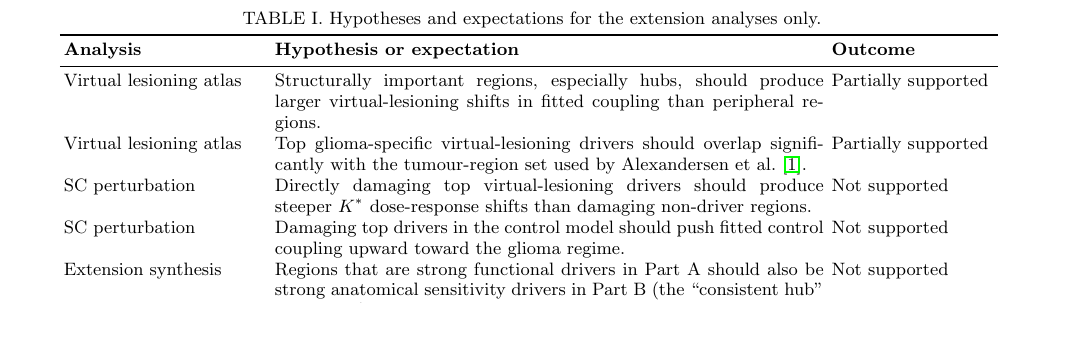
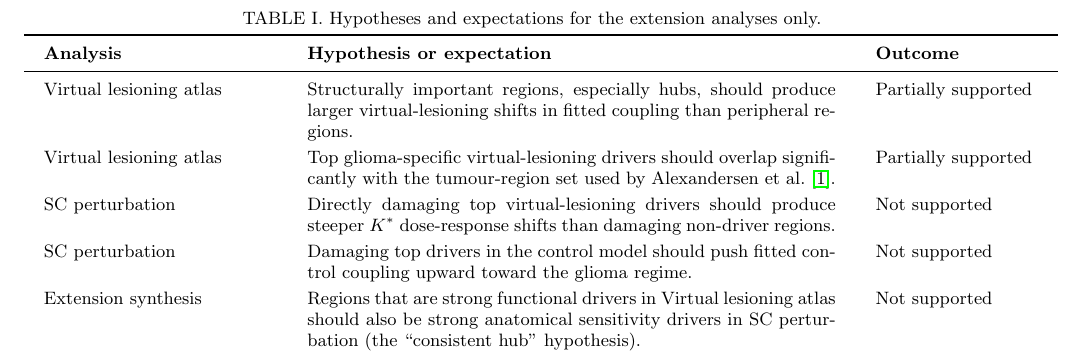
Before and after one commit to BobRice1/Functional-connectotomy, a LaTeX paper (Paper/paper.tex): part of page 3 of 12, cut so that both start at the same text, the shorter picture padded with empty space. Compiled offline with pdfLaTeX.

Commit message:
Table adjustments

```diff
--- a/Paper/paper.tex
+++ b/Paper/paper.tex
@@ -67,7 +67,9 @@ to test the paper's claim that the phase dynamics are approximately invariant wh
 \centering
 \small
 \caption{Hypotheses and expectations for the extension analyses only.}
-\begin{tabular}{p{0.20\textwidth}p{0.54\textwidth}p{0.16\textwidth}}
+\setlength{\tabcolsep}{10pt}
+\renewcommand{\arraystretch}{1.25}
+\begin{tabular}{p{0.22\textwidth}p{0.52\textwidth}p{0.16\textwidth}}
 \toprule
 \textbf{Analysis} & \textbf{Hypothesis or expectation} & \textbf{Outcome} \\
 \midrule
@@ -75,9 +77,11 @@ Virtual lesioning atlas & Structurally important regions, especially hubs, shoul
 Virtual lesioning atlas & Top glioma-specific virtual-lesioning drivers should overlap significantly with the tumour-region set used by Alexandersen et al.~\cite{Alexandersen2025}. & Partially supported \\
 SC perturbation & Directly damaging top virtual-lesioning drivers should produce steeper $K^*$ dose-response shifts than damaging non-driver regions. & Not supported \\
 SC perturbation & Damaging top drivers in the control model should push fitted control coupling upward toward the glioma regime. & Not supported \\
-Extension synthesis & Regions that are strong functional drivers in Part A should also be strong anatomical sensitivity drivers in Part B (the ``consistent hub'' hypothesis). & Not supported \\
+Extension synthesis & Regions that are strong functional drivers in Virtual lesioning atlas should also be strong anatomical sensitivity drivers in SC perturbation (the ``consistent hub'' hypothesis). & Not supported \\
 \bottomrule
 \end{tabular}
+\renewcommand{\arraystretch}{1}
+\setlength{\tabcolsep}{6pt}
 \label{tab:hypotheses_overview}
 \end{table*}
 
```
Also changed, not shown: 1 other file.
